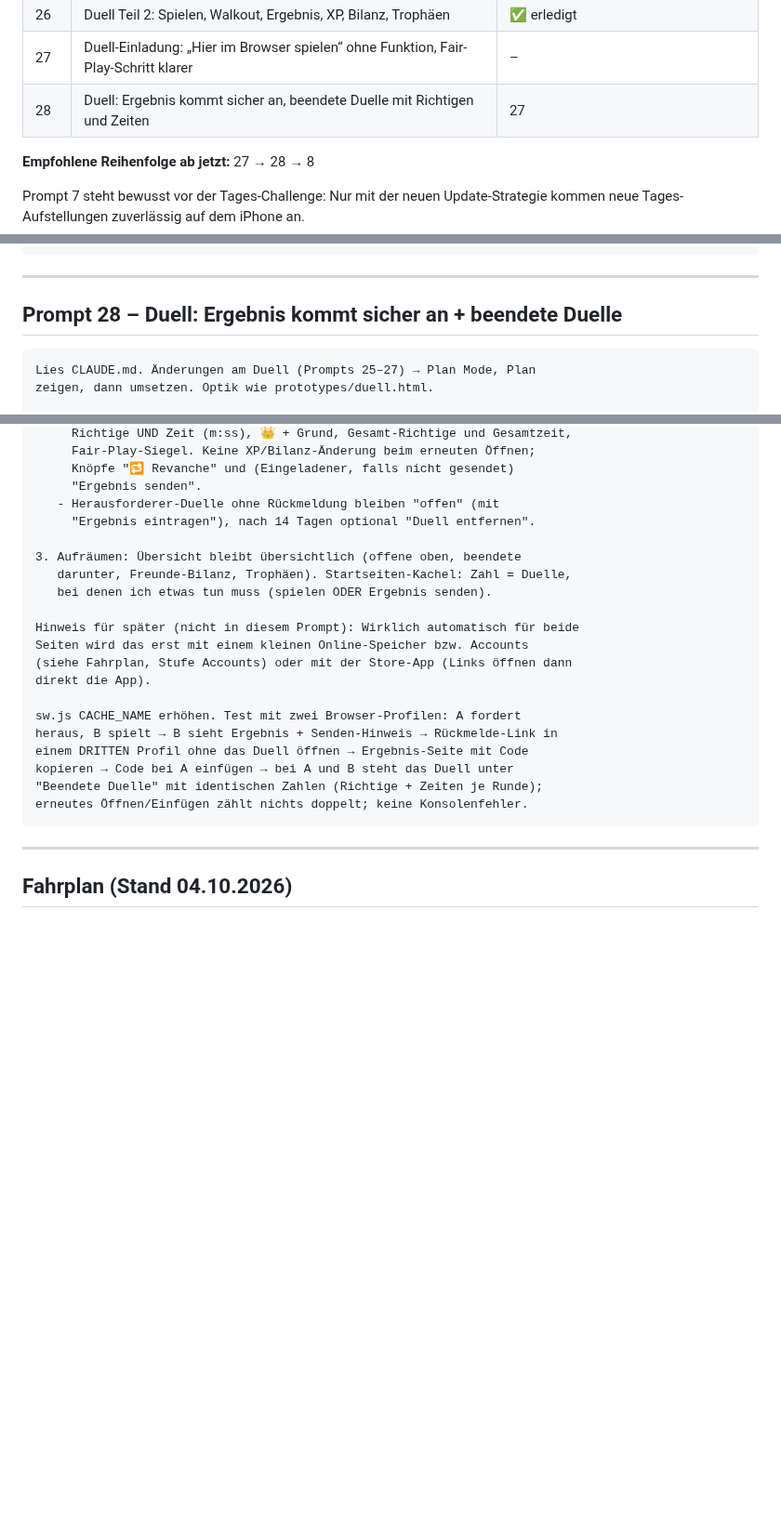
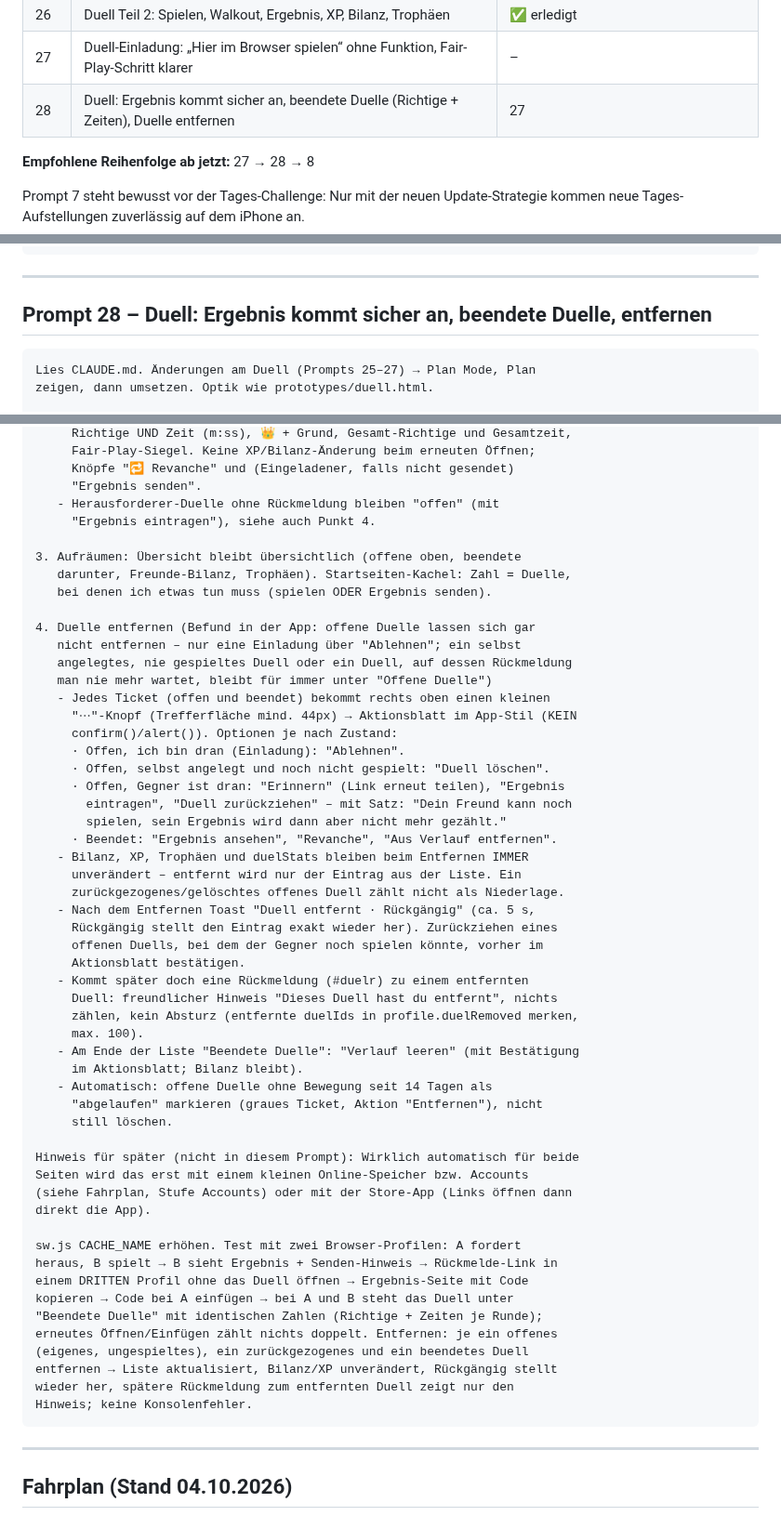
Before and after one commit to floriangiggs/Starting-XI, a Markdown page: prompts_naechste_schritte.md, 3 parts joined by grey strips. Shown at 93% size. Rendered like a GitHub page; blank space fills up the shorter version.

Commit message:
Prompt 28: Duelle entfernen (offen/beendet), Rückgängig, Verlauf leeren
Co-Authored-By: Claude Opus 5.5 <noreply@anthropic.com>
Claude-Session: https://claude.ai/code/session_01BD2NRrYwgkFvEW7Tg15nNQ

````diff
--- a/prompts_naechste_schritte.md
+++ b/prompts_naechste_schritte.md
@@ -39,7 +39,7 @@ vorige umgesetzt, getestet und committet ist.
 | 25 | Duell Teil 1: Hosting-Prüfung, Links, Startseite (Duell-Kachel), Duell-Bildschirme | ✅ erledigt |
 | 26 | Duell Teil 2: Spielen, Walkout, Ergebnis, XP, Bilanz, Trophäen | ✅ erledigt |
 | 27 | Duell-Einladung: „Hier im Browser spielen“ ohne Funktion, Fair-Play-Schritt klarer | – |
-| 28 | Duell: Ergebnis kommt sicher an, beendete Duelle mit Richtigen und Zeiten | 27 |
+| 28 | Duell: Ergebnis kommt sicher an, beendete Duelle (Richtige + Zeiten), Duelle entfernen | 27 |
 
 **Empfohlene Reihenfolge ab jetzt:** 27 → 28 → 8
 
@@ -2113,7 +2113,7 @@ Screenshots bei 375/402.
 
 ---
 
-## Prompt 28 – Duell: Ergebnis kommt sicher an + beendete Duelle
+## Prompt 28 – Duell: Ergebnis kommt sicher an, beendete Duelle, entfernen
 
 ```
 Lies CLAUDE.md. Änderungen am Duell (Prompts 25–27) → Plan Mode, Plan
@@ -2160,11 +2160,41 @@ Abpfiff nicht mehr abrufbar.
      Knöpfe "🔁 Revanche" und (Eingeladener, falls nicht gesendet)
      "Ergebnis senden".
    - Herausforderer-Duelle ohne Rückmeldung bleiben "offen" (mit
-     "Ergebnis eintragen"), nach 14 Tagen optional "Duell entfernen".
+     "Ergebnis eintragen"), siehe auch Punkt 4.
 
 3. Aufräumen: Übersicht bleibt übersichtlich (offene oben, beendete
    darunter, Freunde-Bilanz, Trophäen). Startseiten-Kachel: Zahl = Duelle,
    bei denen ich etwas tun muss (spielen ODER Ergebnis senden).
+
+4. Duelle entfernen (Befund in der App: offene Duelle lassen sich gar
+   nicht entfernen – nur eine Einladung über "Ablehnen"; ein selbst
+   angelegtes, nie gespieltes Duell oder ein Duell, auf dessen Rückmeldung
+   man nie mehr wartet, bleibt für immer unter "Offene Duelle")
+   - Jedes Ticket (offen und beendet) bekommt rechts oben einen kleinen
+     "⋯"-Knopf (Trefferfläche mind. 44px) → Aktionsblatt im App-Stil (KEIN
+     confirm()/alert()). Optionen je nach Zustand:
+     · Offen, ich bin dran (Einladung): "Ablehnen".
+     · Offen, selbst angelegt und noch nicht gespielt: "Duell löschen".
+     · Offen, Gegner ist dran: "Erinnern" (Link erneut teilen), "Ergebnis
+       eintragen", "Duell zurückziehen" – mit Satz: "Dein Freund kann noch
+       spielen, sein Ergebnis wird dann aber nicht mehr gezählt."
+     · Beendet: "Ergebnis ansehen", "Revanche", "Aus Verlauf entfernen".
+   - Bilanz, XP, Trophäen und duelStats bleiben beim Entfernen IMMER
+     unverändert – entfernt wird nur der Eintrag aus der Liste. Ein
+     zurückgezogenes/gelöschtes offenes Duell zählt nicht als Niederlage.
+   - Nach dem Entfernen Toast "Duell entfernt · Rückgängig" (ca. 5 s,
+     Rückgängig stellt den Eintrag exakt wieder her). Zurückziehen eines
+     offenen Duells, bei dem der Gegner noch spielen könnte, vorher im
+     Aktionsblatt bestätigen.
+   - Kommt später doch eine Rückmeldung (#duelr) zu einem entfernten
+     Duell: freundlicher Hinweis "Dieses Duell hast du entfernt", nichts
+     zählen, kein Absturz (entfernte duelIds in profile.duelRemoved merken,
+     max. 100).
+   - Am Ende der Liste "Beendete Duelle": "Verlauf leeren" (mit Bestätigung
+     im Aktionsblatt; Bilanz bleibt).
+   - Automatisch: offene Duelle ohne Bewegung seit 14 Tagen als
+     "abgelaufen" markieren (graues Ticket, Aktion "Entfernen"), nicht
+     still löschen.
 
 Hinweis für später (nicht in diesem Prompt): Wirklich automatisch für beide
 Seiten wird das erst mit einem kleinen Online-Speicher bzw. Accounts
@@ -2176,7 +2206,11 @@ heraus, B spielt → B sieht Ergebnis + Senden-Hinweis → Rückmelde-Link in
 einem DRITTEN Profil ohne das Duell öffnen → Ergebnis-Seite mit Code
 kopieren → Code bei A einfügen → bei A und B steht das Duell unter
 "Beendete Duelle" mit identischen Zahlen (Richtige + Zeiten je Runde);
-erneutes Öffnen/Einfügen zählt nichts doppelt; keine Konsolenfehler.
+erneutes Öffnen/Einfügen zählt nichts doppelt. Entfernen: je ein offenes
+(eigenes, ungespieltes), ein zurückgezogenes und ein beendetes Duell
+entfernen → Liste aktualisiert, Bilanz/XP unverändert, Rückgängig stellt
+wieder her, spätere Rückmeldung zum entfernten Duell zeigt nur den
+Hinweis; keine Konsolenfehler.
 ```
 
 ---
````
